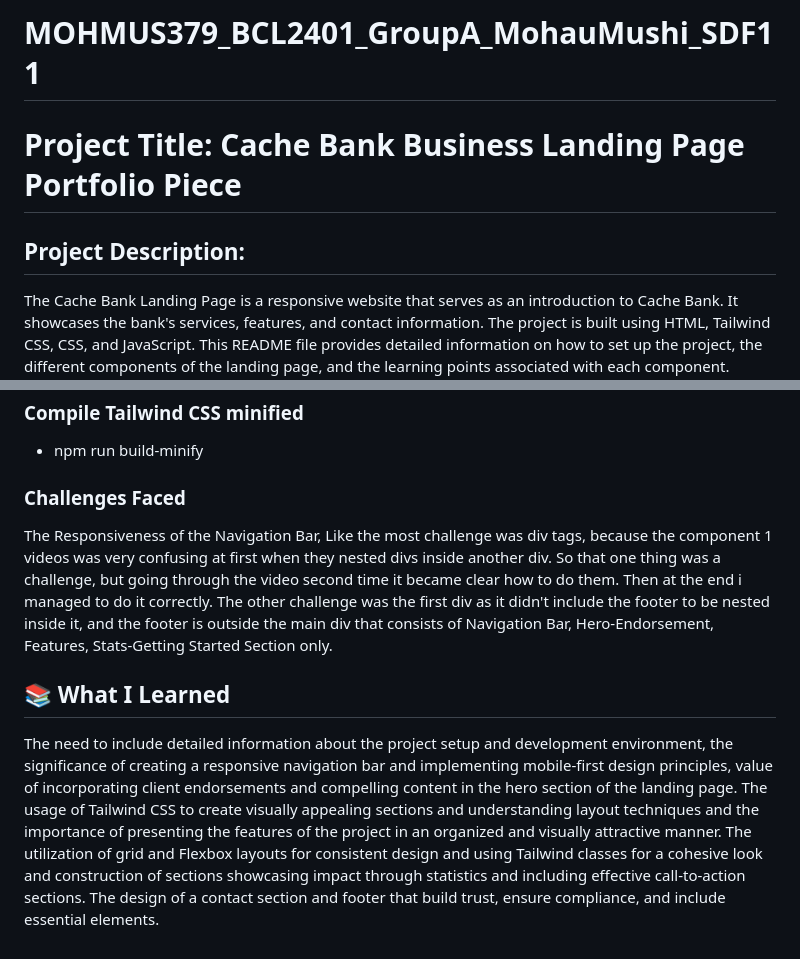
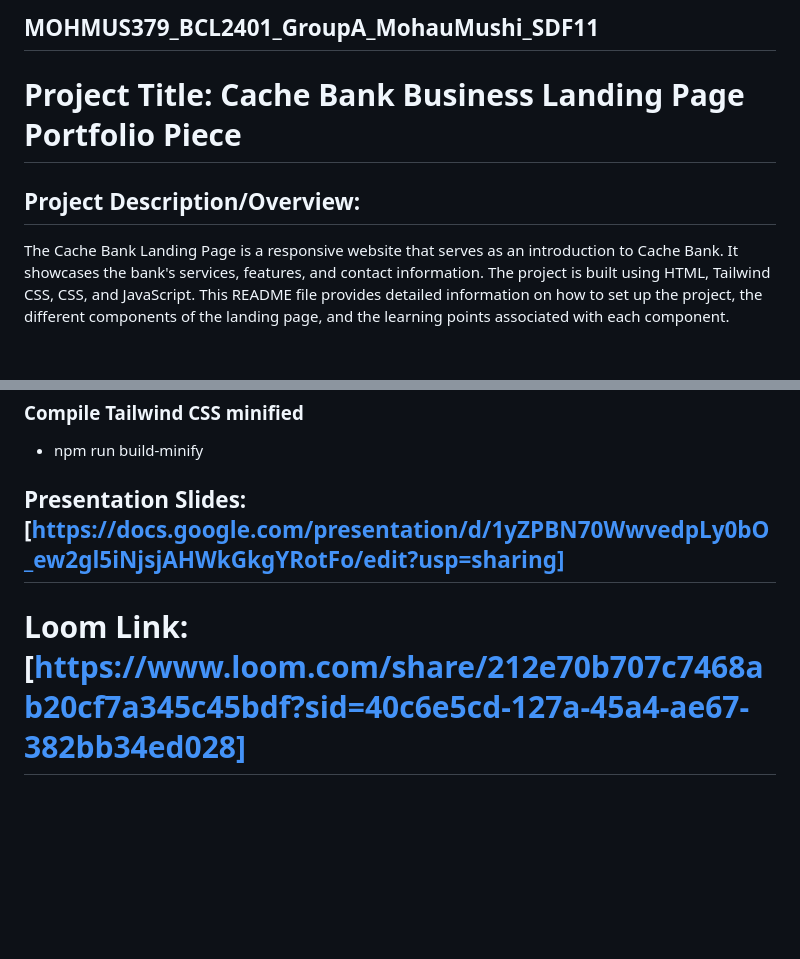
Before and after one commit to MohauMushi/MOHMUS379_BCL2401_GroupA_MohauMushi_SDF11, a Markdown page: README.md, 2 parts joined by grey strips. Rendered like a GitHub page; blank space fills up the shorter version.

```diff
--- a/README.md
+++ b/README.md
@@ -1,8 +1,8 @@
-# MOHMUS379_BCL2401_GroupA_MohauMushi_SDF11
+## MOHMUS379_BCL2401_GroupA_MohauMushi_SDF11
 
 # Project Title: Cache Bank Business Landing Page Portfolio Piece
 
-## Project Description:
+## Project Description/Overview:
 The Cache Bank Landing Page is a responsive website that serves as an introduction to Cache Bank. It showcases the bank's services, features, and contact information. The project is built using HTML, Tailwind CSS, CSS, and JavaScript. This README file provides detailed information on how to set up the project, the different components of the landing page, and the learning points associated with each component.
 
 ## 🛠️ Technologies Used
@@ -55,9 +58,6 @@ In this component, I've finish the project with a contact section and a comprehe
 ### Compile Tailwind CSS minified
 - npm run build-minify
 
-### Challenges Faced
-The Responsiveness of the Navigation Bar, Like the most challenge was div tags, because the component 1 videos was very confusing at first when they nested divs inside another div. So that one thing was a challenge, but going through the video second time it became clear how to do them. Then at the end i managed to do it correctly. The other challenge was the first div as it didn't include the footer to be nested inside it, and the footer is outside the main div that consists of Navigation Bar, Hero-Endorsement, Features, Stats-Getting Started Section only.
+## Presentation Slides: [https://docs.google.com/presentation/d/1yZPBN70WwvedpLy0bO_ew2gl5iNjsjAHWkGkgYRotFo/edit?usp=sharing]
 
-## 📚 What I Learned
-The need to include detailed information about the project setup and development environment, the significance of creating a responsive navigation bar and implementing mobile-first design principles, value of incorporating client endorsements and compelling content in the hero section of the landing page. The usage of Tailwind CSS to create visually appealing sections and understanding layout techniques and the importance of presenting the features of the project in an organized and visually attractive manner. The utilization of grid and Flexbox layouts for consistent design and using Tailwind classes for a cohesive look and construction of sections showcasing impact through statistics and including effective call-to-action sections.
-The design of a contact section and footer that build trust, ensure compliance, and include essential elements.
+# Loom Link: [https://www.loom.com/share/212e70b707c7468ab20cf7a345c45bdf?sid=40c6e5cd-127a-45a4-ae67-382bb34ed028]
```
Also changed, not shown: other parts of README.md (+17 -14 lines).
